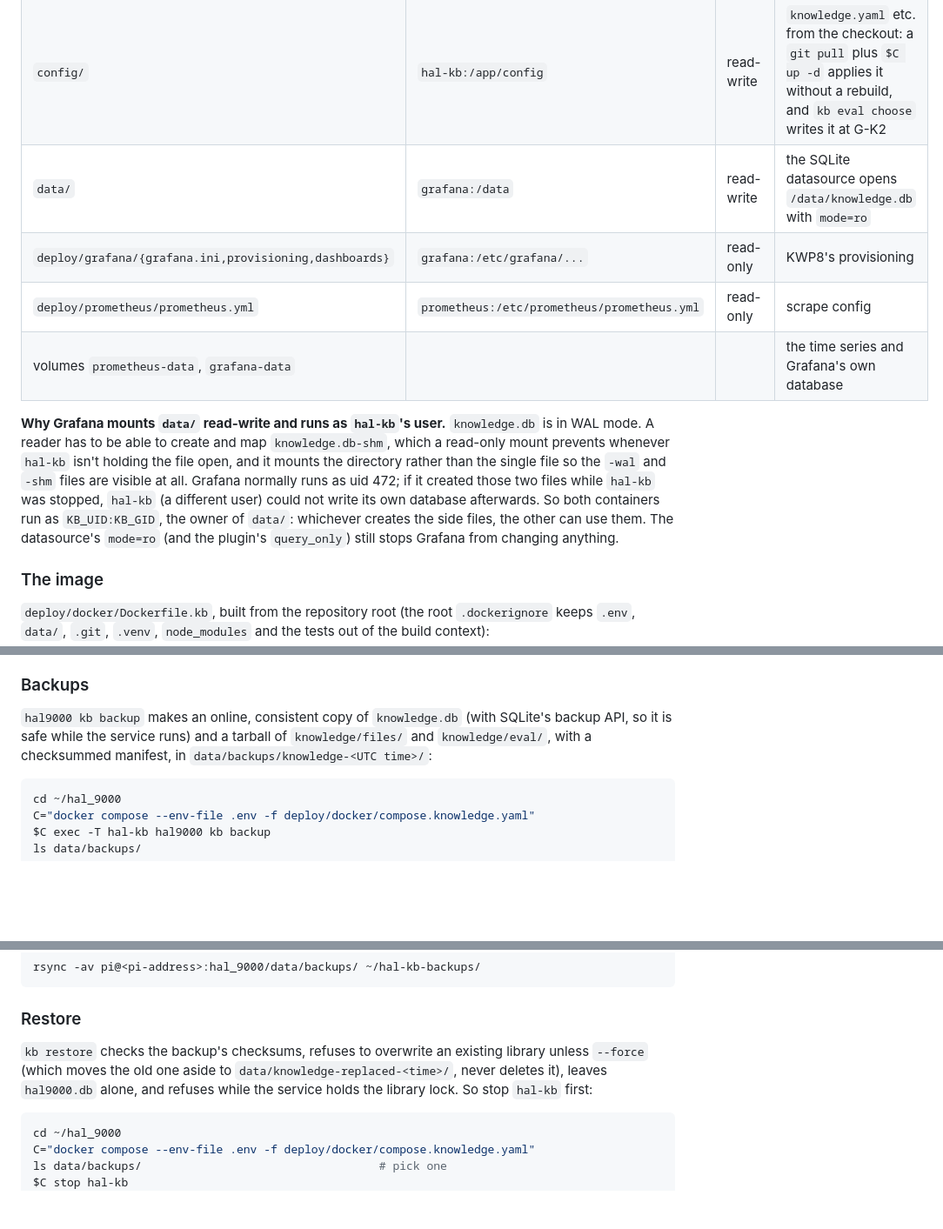
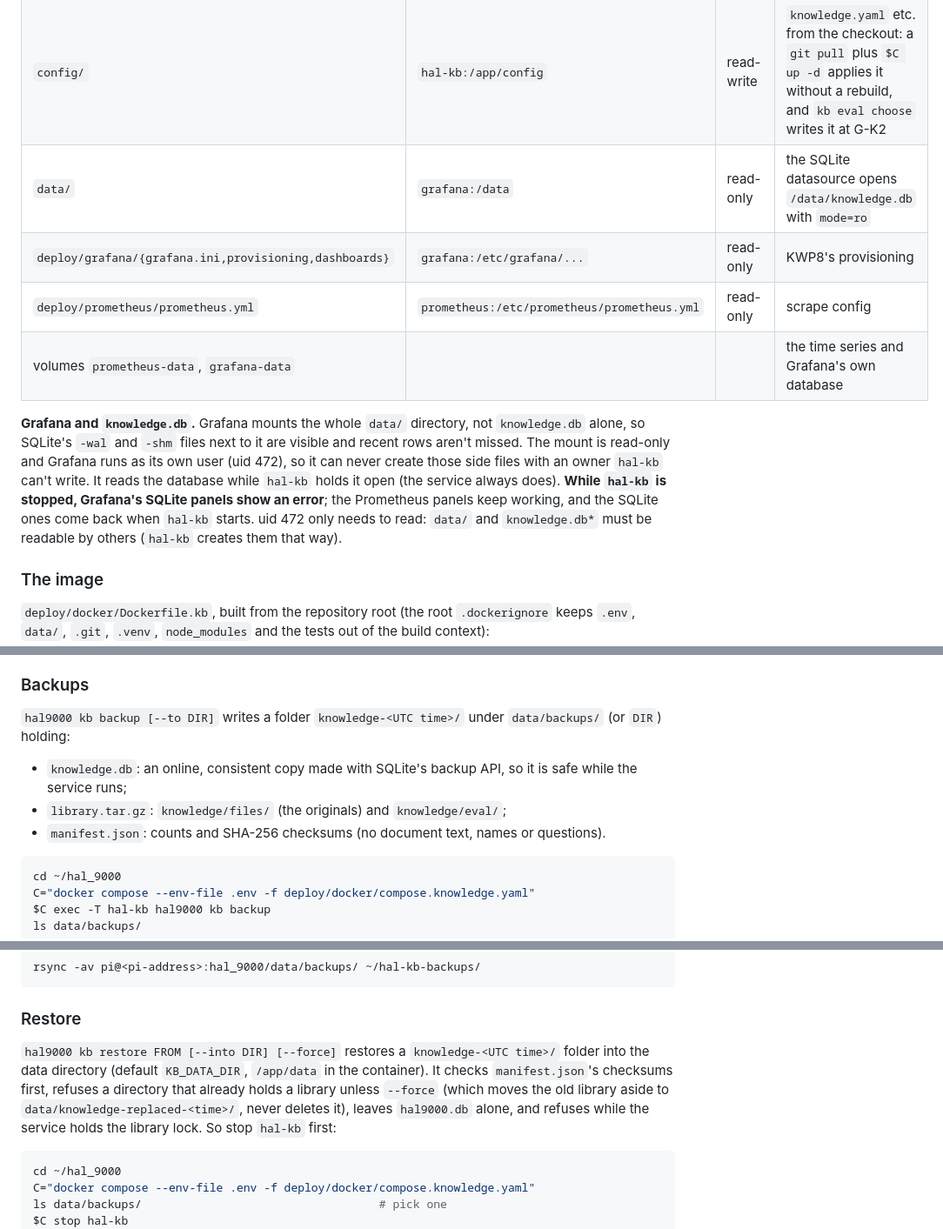
Before and after one commit to grrrizzzz/hal_9000, a Markdown page: deploy/README.md, 3 parts joined by grey strips. Shown at 87% size. Drawn GitHub-style; blank space fills up the shorter version.

````diff
--- a/deploy/README.md
+++ b/deploy/README.md
@@ -83,21 +83,20 @@ environment). After changing `KB_WITH_*` or `KB_UID`, run `$C up -d --build`.
 |---|---|---|---|
 | `data/` | `hal-kb:/app/data` | read-write | `knowledge.db`, `knowledge/files/` (originals by hash), `knowledge/eval/`, `backups/`, `hal9000.db` (the shared cost ledger) |
 | `config/` | `hal-kb:/app/config` | read-write | `knowledge.yaml` etc. from the checkout: a `git pull` plus `$C up -d` applies it without a rebuild, and `kb eval choose` writes it at G-K2 |
-| `data/` | `grafana:/data` | read-write | the SQLite datasource opens `/data/knowledge.db` with `mode=ro` |
+| `data/` | `grafana:/data` | read-only | the SQLite datasource opens `/data/knowledge.db` with `mode=ro` |
 | `deploy/grafana/{grafana.ini,provisioning,dashboards}` | `grafana:/etc/grafana/...` | read-only | KWP8's provisioning |
 | `deploy/prometheus/prometheus.yml` | `prometheus:/etc/prometheus/prometheus.yml` | read-only | scrape config |
 | volumes `prometheus-data`, `grafana-data` | | | the time series and Grafana's own database |
 
-**Why Grafana mounts `data/` read-write and runs as `hal-kb`'s user.**
-`knowledge.db` is in WAL mode. A reader has to be able to create and map
-`knowledge.db-shm`, which a read-only mount prevents whenever `hal-kb` isn't
-holding the file open, and it mounts the directory rather than the single
-file so the `-wal` and `-shm` files are visible at all. Grafana normally runs
-as uid 472; if it created those two files while `hal-kb` was stopped, `hal-kb`
-(a different user) could not write its own database afterwards. So both
-containers run as `KB_UID:KB_GID`, the owner of `data/`: whichever creates the
-side files, the other can use them. The datasource's `mode=ro` (and the
-plugin's `query_only`) still stops Grafana from changing anything.
+**Grafana and `knowledge.db`.** Grafana mounts the whole `data/` directory,
+not `knowledge.db` alone, so SQLite's `-wal` and `-shm` files next to it are
+visible and recent rows aren't missed. The mount is read-only and Grafana runs
+as its own user (uid 472), so it can never create those side files with an
+owner `hal-kb` can't write. It reads the database while `hal-kb` holds it open
+(the service always does). **While `hal-kb` is stopped, Grafana's SQLite
+panels show an error**; the Prometheus panels keep working, and the SQLite
+ones come back when `hal-kb` starts. uid 472 only needs to read: `data/` and
+`knowledge.db*` must be readable by others (`hal-kb` creates them that way).
 
 ### The image
 
@@ -152,10 +151,16 @@ size and reads higher.
 
 ### Backups
 
-`hal9000 kb backup` makes an online, consistent copy of `knowledge.db` (with
-SQLite's backup API, so it is safe while the service runs) and a tarball of
-`knowledge/files/` and `knowledge/eval/`, with a checksummed manifest, in
-`data/backups/knowledge-<UTC time>/`:
+`hal9000 kb backup [--to DIR]` writes a folder `knowledge-<UTC time>/` under
+`data/backups/` (or `DIR`) holding:
+
+- `knowledge.db`: an online, consistent copy made with SQLite's backup API,
+  so it is safe while the service runs;
+- `library.tar.gz`: `knowledge/files/` (the originals) and `knowledge/eval/`;
+- `manifest.json`: counts and SHA-256 checksums (no document text, names or
+  questions).
+
+
 
 ```sh
 cd ~/hal_9000
@@ -179,11 +184,13 @@ rsync -av pi@<pi-address>:hal_9000/data/backups/ ~/hal-kb-backups/
 
 ### Restore
 
-`kb restore` checks the backup's checksums, refuses to overwrite an existing
-library unless `--force` (which moves the old one aside to
-`data/knowledge-replaced-<time>/`, never deletes it), leaves `hal9000.db`
-alone, and refuses while the service holds the library lock. So stop
-`hal-kb` first:
+`hal9000 kb restore FROM [--into DIR] [--force]` restores a `knowledge-<UTC
+time>/` folder into the data directory (default `KB_DATA_DIR`, `/app/data` in
+the container). It checks `manifest.json`'s checksums first, refuses a
+directory that already holds a library unless `--force` (which moves the old
+library aside to `data/knowledge-replaced-<time>/`, never deletes it), leaves
+`hal9000.db` alone, and refuses while the service holds the library lock. So
+stop `hal-kb` first:
 
 ```sh
 cd ~/hal_9000
````
Also changed, not shown: docs/KNOWLEDGE_RUNBOOK.md (+42 -27 lines).
